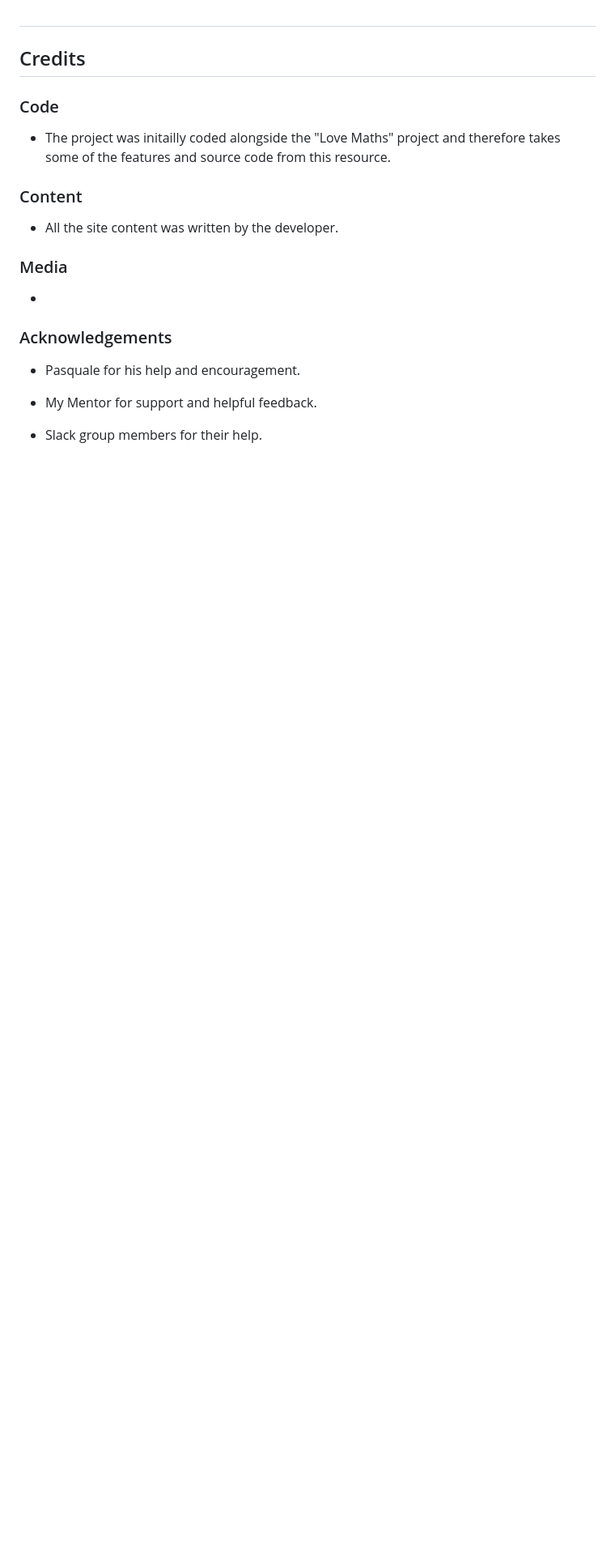
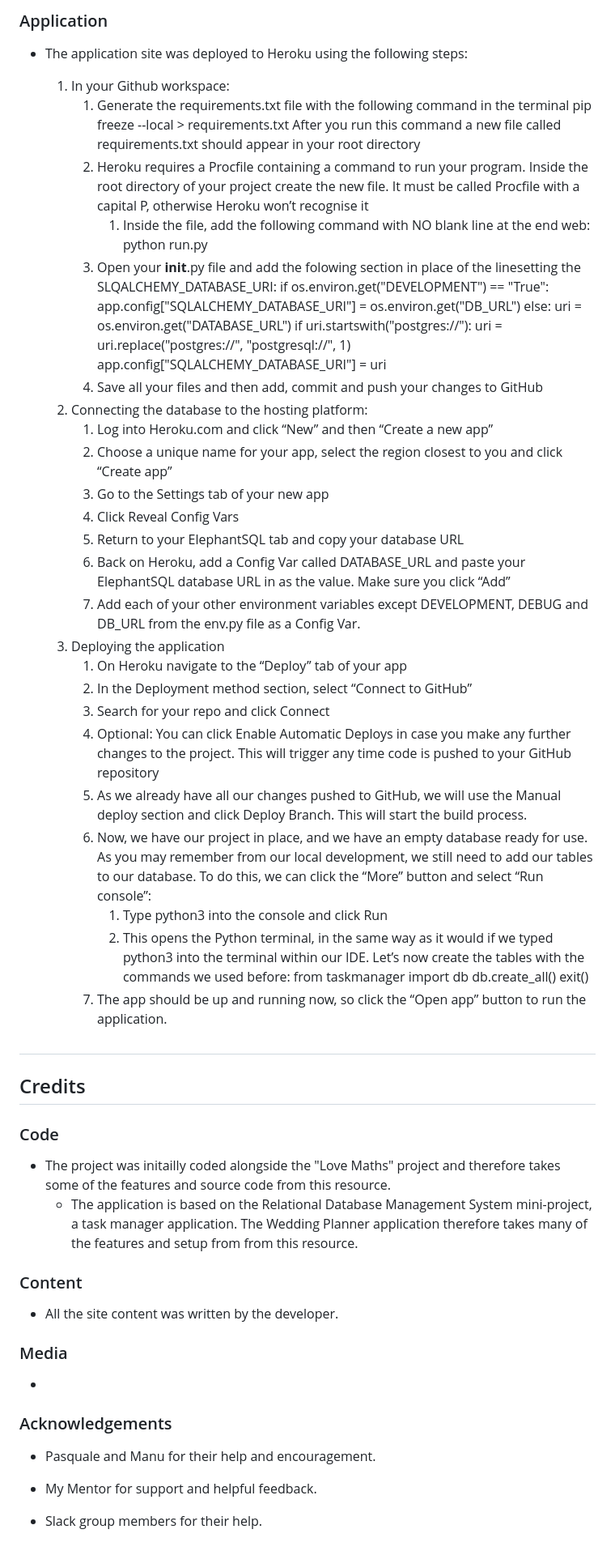
Before and after one commit to NigelFell/CI_MS3_WeddingPlanner, a Markdown page: README.md, the part around one of its changes. Shown at 81% size. GitHub-like rendering; blank space fills up the shorter version.

Commit message:
doc: add deployment section to README

```diff
--- a/README.md
+++ b/README.md
@@ -322,3 +340,51 @@ The project was deployed to GitHub Pages using the following steps...
+### Application
+
+-   The application site was deployed to Heroku using the following steps:
+
+    1. In your Github workspace:
+        1. Generate the requirements.txt file with the following command in the terminal
+            pip freeze --local > requirements.txt
+           After you run this command a new file called requirements.txt should appear in your root directory
+        2. Heroku requires a Procfile containing a command to run your program. Inside the root directory of your
+           project create the new file. It must be called Procfile with a capital P, otherwise Heroku won’t recognise it
+            1. Inside the file, add the following command with NO blank line at the end
+                web: python run.py
+        3. Open your __init__.py file and add the folowing section in place of the linesetting the SLQALCHEMY_DATABASE_URI:
+            if os.environ.get("DEVELOPMENT") == "True":
+                app.config["SQLALCHEMY_DATABASE_URI"] = os.environ.get("DB_URL")
+            else:
+                uri = os.environ.get("DATABASE_URL")
+                if uri.startswith("postgres://"):
+                    uri = uri.replace("postgres://", "postgresql://", 1)
+                app.config["SQLALCHEMY_DATABASE_URI"] = uri
+        4. Save all your files and then add, commit and push your changes to GitHub
+    2. Connecting the database to the hosting platform:
+        1. Log into Heroku.com and click “New” and then “Create a new app”
+        2. Choose a unique name for your app, select the region closest to you and click “Create app”
+        3. Go to the Settings tab of your new app
+        4. Click Reveal Config Vars
+        5. Return to your ElephantSQL tab and copy your database URL
+        6. Back on Heroku, add a Config Var called DATABASE_URL and paste your ElephantSQL database URL in as the value.
+           Make sure you click “Add”
+        7. Add each of your other environment variables except DEVELOPMENT, DEBUG and DB_URL from the env.py file as a Config Var.
+    3. Deploying the application
+        1. On Heroku navigate to the “Deploy” tab of your app
+        2. In the Deployment method section, select “Connect to GitHub”
+        3. Search for your repo and click Connect
+        4. Optional: You can click Enable Automatic Deploys in case you make any further changes to the project.
+           This will trigger any time code is pushed to your GitHub repository
+        5. As we already have all our changes pushed to GitHub, we will use the Manual deploy section and click Deploy Branch.
+           This will start the build process.
+        6. Now, we have our project in place, and we have an empty database ready for use. As you may remember from our local
+           development, we still need to add our tables to our database. To do this, we can click the “More” button and select
+           “Run console”:
+            1. Type python3 into the console and click Run
+            2. This opens the Python terminal, in the same way as it would if we typed python3 into the terminal within our IDE.
+               Let’s now create the tables with the commands we used before:
+                from taskmanager import db
+                db.create_all()
+                exit()
+        7. The app should be up and running now, so click the “Open app” button to run the application.
 
 #
 
@@ -328,6 +394,9 @@ The project was deployed to GitHub Pages using the following steps...
 
 -   The project was initailly coded alongside the "Love Maths" project and therefore takes some of the
     features and source code from this resource.
+    -   The application is based on the Relational Database Management System mini-project, a task manager application.
+        The Wedding Planner application therefore takes many of the features and setup from from this resource.
+
 
 ### Content
 
@@ -339,7 +408,7 @@ The project was deployed to GitHub Pages using the following steps...
 
 ### Acknowledgements
 
--   Pasquale for his help and encouragement.
+-   Pasquale and Manu for their help and encouragement.
 
 -   My Mentor for support and helpful feedback.
 
```
Also changed, not shown: other parts of README.md (+28 -10 lines).
